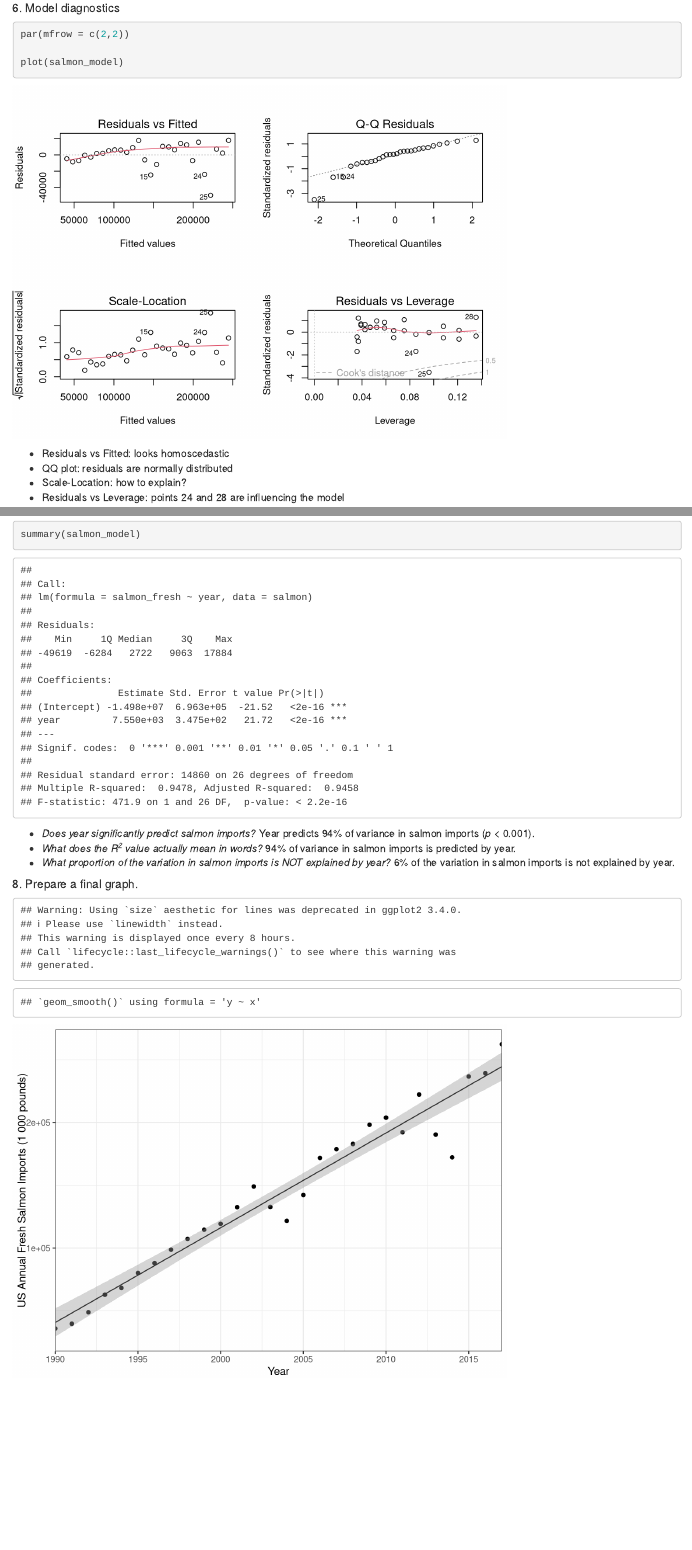
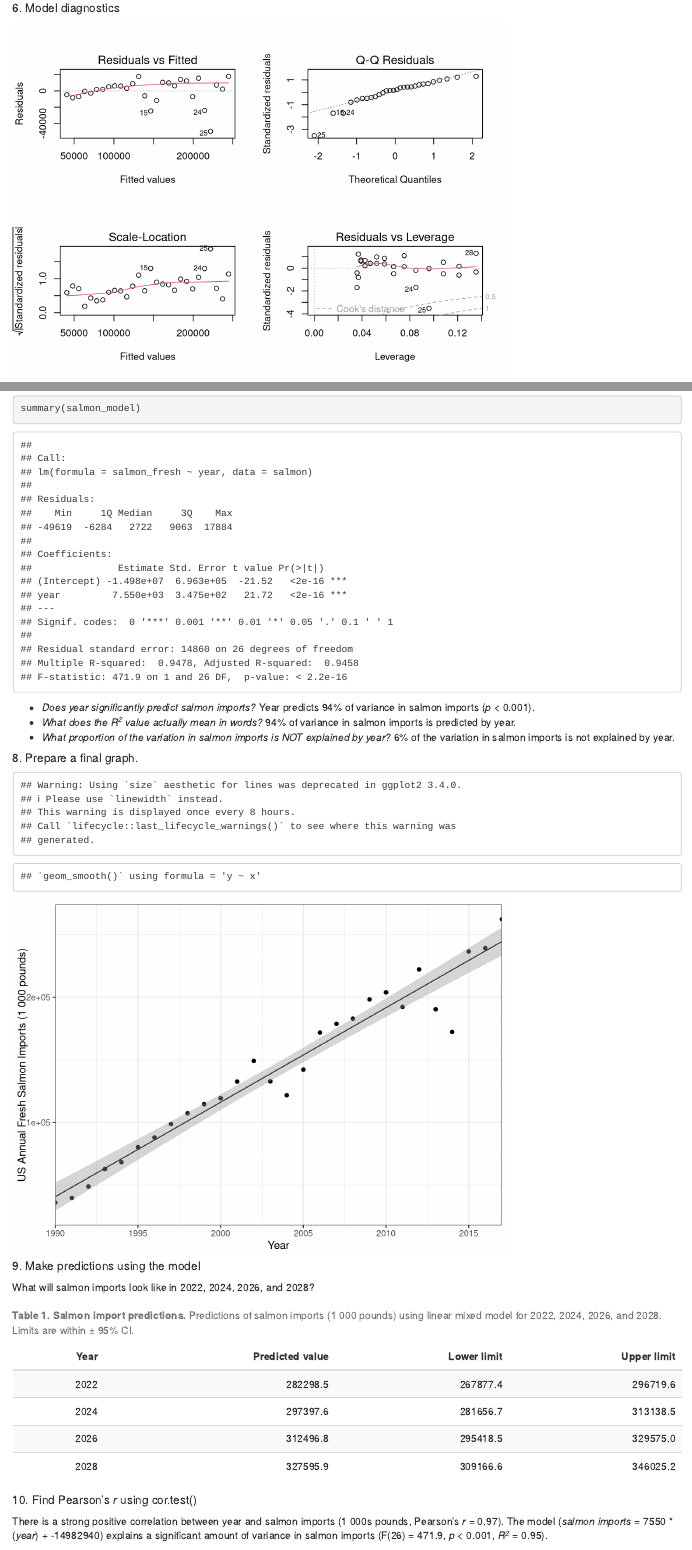
Before and after one commit to an-bui/206-lab-salmon, an R Markdown document (206-lab-salmon.Rmd): the page in a window 1100 px wide, from 1060 px down, and a second part further down, joined at a grey line. Rendered offline with R 4.5, knitr and Pandoc, with nearby package versions.

Commit message:
added section 9 and 10, finished

````diff
--- a/206-lab-salmon.Rmd
+++ b/206-lab-salmon.Rmd
@@ -11,6 +11,7 @@ knitr::opts_chunk$set(echo = TRUE)
 ##### 1-3. Set up
 ```{r set up packages and csv, include = FALSE}
 library(tidyverse)
+library(kableExtra)
 
 salmon <- read_csv("salmon_imports.csv")
 ```
@@ -44,11 +45,12 @@ Slope: 7550 (what does this mean??)
 Intercept: At year 0, -14972940 pounds of salmon will be harvested a year. This is obviously unrealistic, so this model is not the best fit for extrapolating past values.
 
 ##### 6. Model diagnostics
-```{r model diagnostics}
+```{r model diagnostics, echo = FALSE}
 par(mfrow = c(2,2))
 
 plot(salmon_model)
 ```
+
 - Residuals vs Fitted: looks homoscedastic
 - QQ plot: residuals are normally distributed
 - Scale-Location: how to explain?
@@ -80,3 +83,40 @@ final_graph <- ggplot(salmon, aes(x = year, y = salmon_fresh)) +
 final_graph
 
 ```
+
+##### 9. Make predictions using the model
+What will salmon imports look like in 2022, 2024, 2026, and 2028?
+```{r predictions, include = FALSE}
+# make data frame of with sequence of years that you want to make predictions for
+# write in column name that is the same as the variable name 'year' that the model uses
+new_years <- data.frame(year = c(2022, 2024, 2026, 2028))
+
+# use predict() to create table of predicted values
+future_predict <- predict(salmon_model, newdata = new_years, interval = "confidence")
+
+future_predict
+
+# bind prediction outcomes with new_years data
+predictions <- data.frame(new_years, future_predict)
+
+predictions
+```
+
+```{r table, echo = FALSE}
+# put a table on it
+table_caption = "**Table 1. Salmon import predictions.** Predictions of salmon imports (1 000 pounds) using linear mixed model for 2022, 2024, 2026, and 2028. Limits are within ± 95% CI."
+table_columns = c("Year", "Predicted value", "Lower limit", "Upper limit")
+
+kable(predictions,
+      col.names = table_columns,
+      caption = table_caption) %>%
+  kable_styling(bootstrap_options = "striped")
+```
+
+##### 10. Find Pearson's _r_ using cor.test()
+```{r find r, include = FALSE}
+salmon_cor <- cor.test(salmon$year, salmon$salmon_fresh)
+
+salmon_cor
+```
+There is a strong positive correlation between year and salmon imports (1 000s pounds, Pearson's _r_ = `r round(salmon_cor$estimate, 2)`). The model (_salmon imports_ = 7550 * (_year_) + -14982940) explains a significant amount of variance in salmon imports (F(`r salmon_model$df.residual`) = 471.9, _p_ < 0.001, _R^2^_ = 0.95).
````
Also changed, not shown: 206-lab-salmon.Rmd (1 more changed lines).
